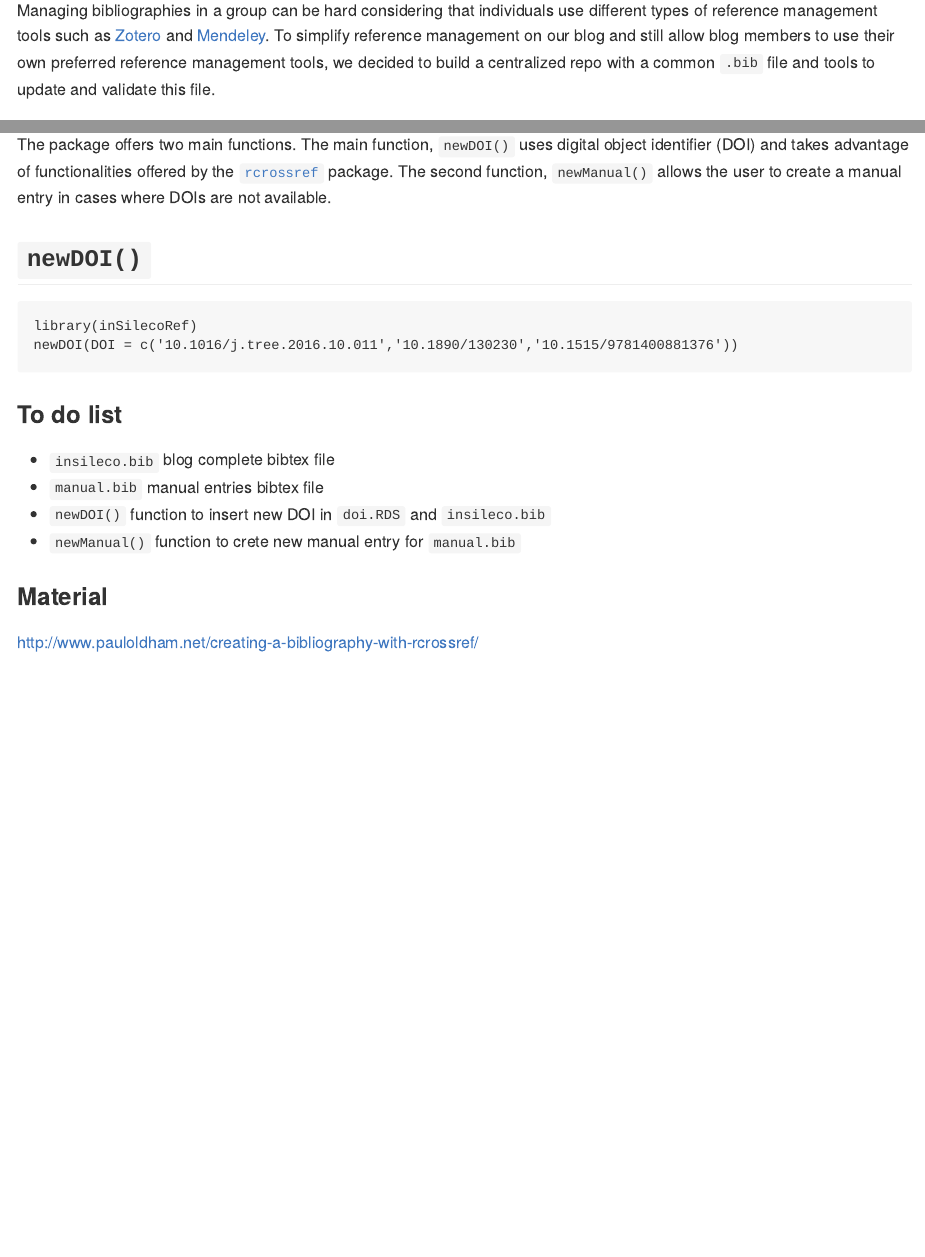
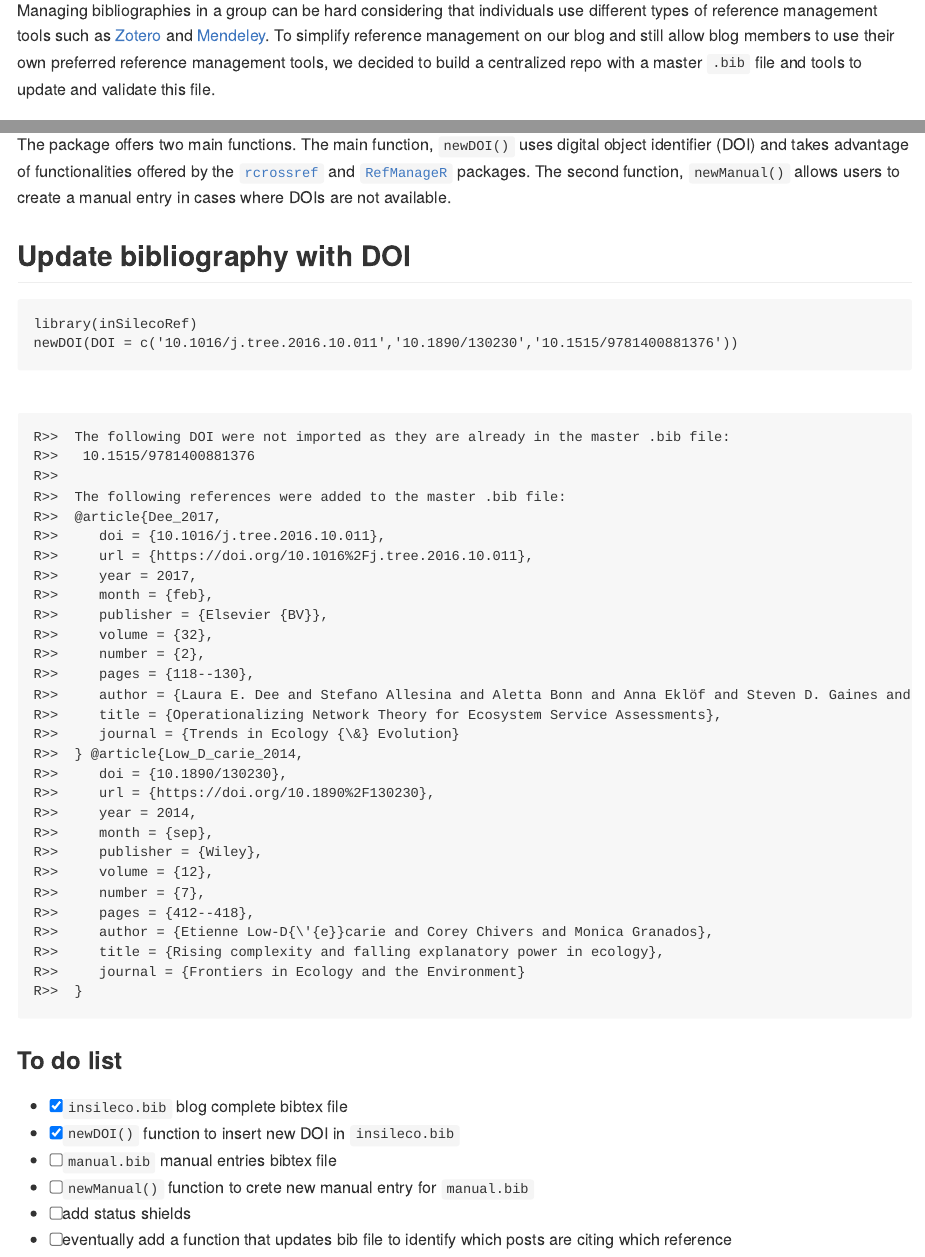
Before and after one commit to inSileco/inSilecoRef, an R Markdown document (README.Rmd): the page in a window 1100 px wide, from 150 px down, and a second part further down, joined at a grey line. Rendered offline with R 4.5, knitr and Pandoc, with nearby package versions; the code chunks are not run, so their results and figures are left out; badge pictures from the web are left out.

Commit message:
modify package presentation and add tasks in to do list

````diff
--- a/README.Rmd
+++ b/README.Rmd
@@ -33,7 +33,7 @@ use different types of reference management tools such as
 [Zotero](https://www.zotero.org/) and [Mendeley](https://www.mendeley.com/).
 To simplify reference management on our blog and still allow blog members to
 use their own preferred reference management tools, we decided to build a
-centralized repo with a common `.bib` file and tools to update and validate
+centralized repo with a master `.bib` file and tools to update and validate
 this file.
 
 ## Status
@@ -55,26 +54,57 @@ devtools::install_github("inSileco/inSilecoRef")
 
 The package offers two main functions. The main function, `newDOI()` uses
 digital object identifier (DOI) and takes advantage of functionalities offered
-by the [`rcrossref`](https://ropensci.org/tutorials/rcrossref_tutorial/) package.
-The second function, `newManual()` allows the user to create a manual entry in
+by the [`rcrossref`](https://github.com/ropensci/rcrossrefs) and
+[`RefManageR`](https://github.com/ropensci/RefManageR) packages.
+The second function, `newManual()` allows users to create a manual entry in
 cases where DOIs are not available.
 
-## `newDOI()`
+## Update bibliography with DOI
 
-```{r newDOI}
+```{r newDOI, eval = F}
 library(inSilecoRef)
 newDOI(DOI = c('10.1016/j.tree.2016.10.011','10.1890/130230','10.1515/9781400881376'))
 ```
 
+<br/>
+
+```
+R>>  The following DOI were not imported as they are already in the master .bib file:
+R>>   10.1515/9781400881376
+R>>
+R>>  The following references were added to the master .bib file:
+R>>  @article{Dee_2017,
+R>>     doi = {10.1016/j.tree.2016.10.011},
+R>>     url = {https://doi.org/10.1016%2Fj.tree.2016.10.011},
+R>>     year = 2017,
+R>>     month = {feb},
+R>>     publisher = {Elsevier {BV}},
+R>>     volume = {32},
+R>>     number = {2},
+R>>     pages = {118--130},
+R>>     author = {Laura E. Dee and Stefano Allesina and Aletta Bonn and Anna Eklöf and Steven D. Gaines and Jes Hines and Ute Jacob and Eve McDonald-Madden and Hugh Possingham and Matthias Schröter and Ross M. Thompson},
+R>>     title = {Operationalizing Network Theory for Ecosystem Service Assessments},
+R>>     journal = {Trends in Ecology {\&} Evolution}
+R>>  } @article{Low_D_carie_2014,
+R>>     doi = {10.1890/130230},
+R>>     url = {https://doi.org/10.1890%2F130230},
+R>>     year = 2014,
+R>>     month = {sep},
+R>>     publisher = {Wiley},
+R>>     volume = {12},
+R>>     number = {7},
+R>>     pages = {412--418},
+R>>     author = {Etienne Low-D{\'{e}}carie and Corey Chivers and Monica Granados},
+R>>     title = {Rising complexity and falling explanatory power in ecology},
+R>>     journal = {Frontiers in Ecology and the Environment}
+R>>  }
+```
 
 ### To do list
 
-- \[ \] `insileco.bib` blog complete bibtex file
-- \[ \] `manual.bib` manual entries bibtex file
-- \[ \] `newDOI()` function to insert new DOI in `doi.RDS` and `insileco.bib`
-- \[ \] `newManual()` function to crete new manual entry for `manual.bib`
-
-
-### Material
-
-http://www.pauloldham.net/creating-a-bibliography-with-rcrossref/
+- [X] `insileco.bib` blog complete bibtex file
+- [X] `newDOI()` function to insert new DOI in `insileco.bib`
+- [ ] `manual.bib` manual entries bibtex file
+- [ ] `newManual()` function to crete new manual entry for `manual.bib`
+- [ ] add status shields
+- [ ] eventually add a function that updates bib file to identify which posts are citing which reference
````
Also changed, not shown: README.md, README.Rmd (1 more changed lines).
